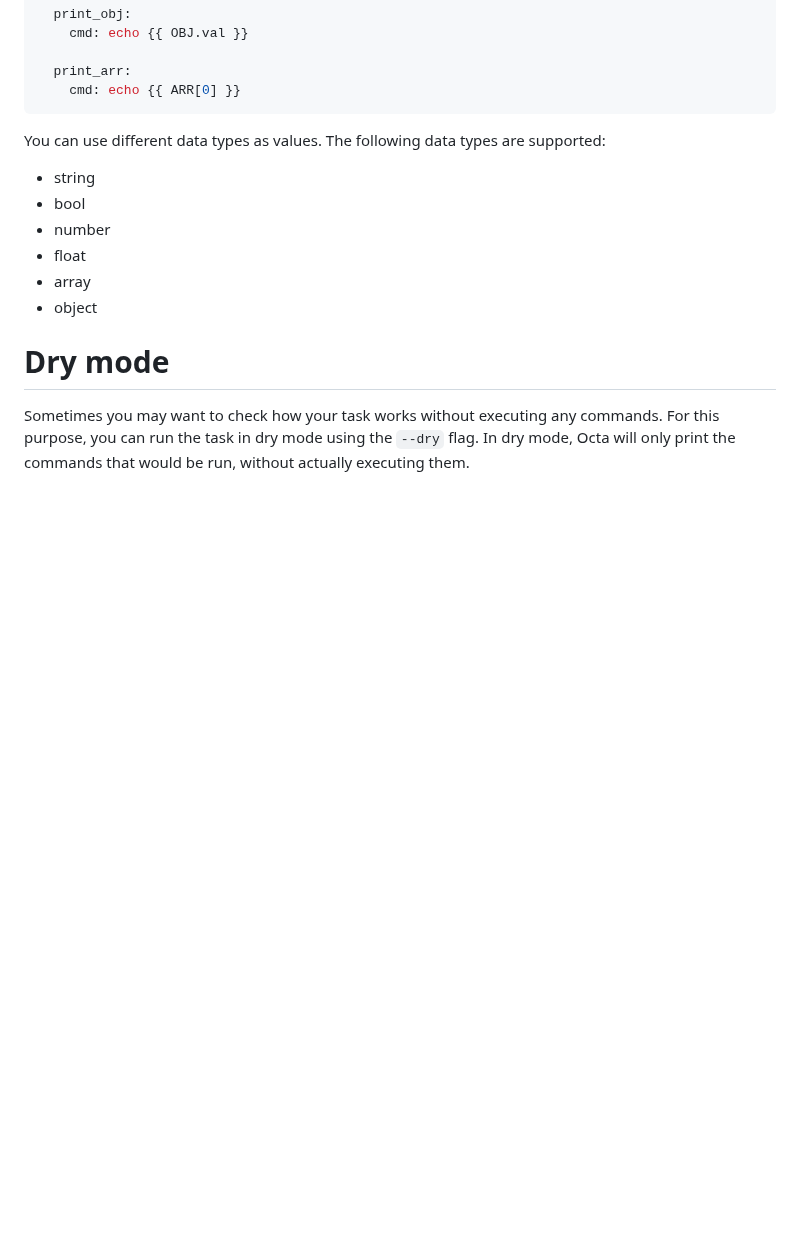
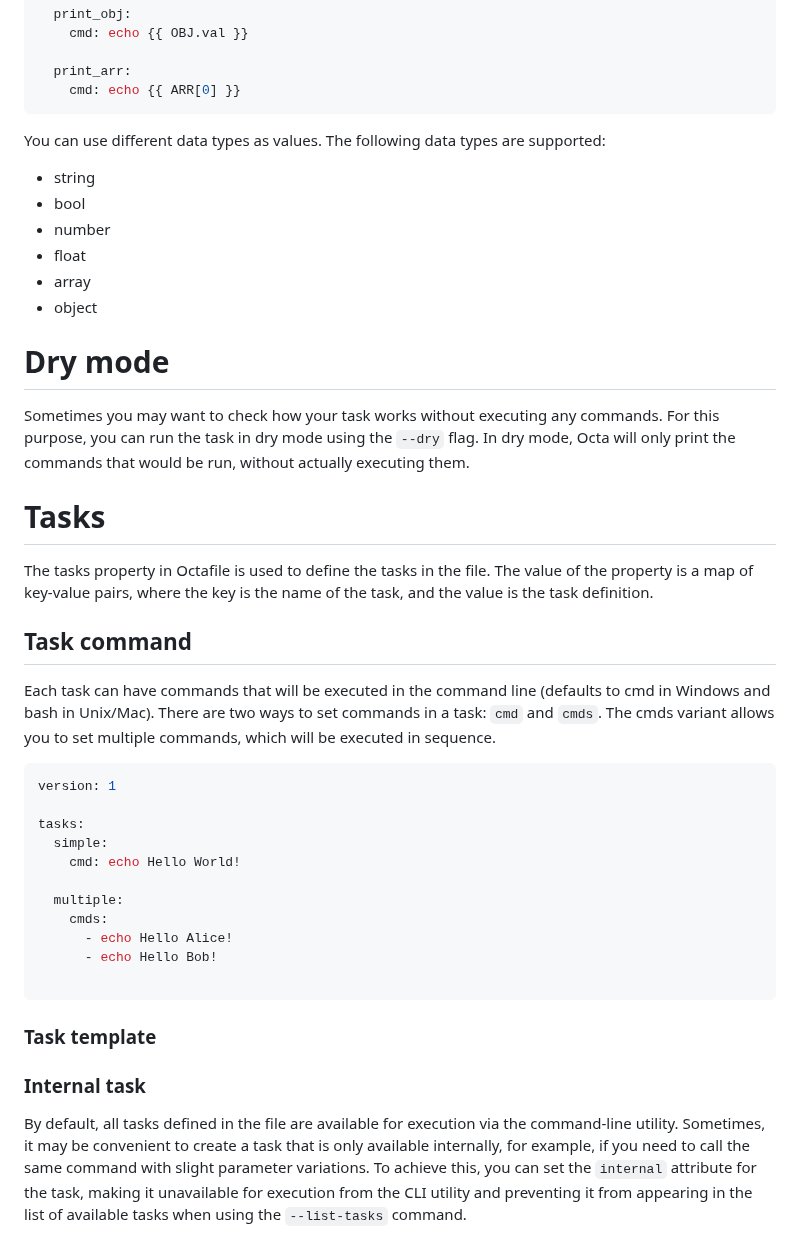
Before and after one commit to OctaHive/octa, a Markdown page: README.md, the part around the change. Rendered like a GitHub page; blank space fills up the shorter version.

Commit message:
doc: add doc

````diff
--- a/README.md
+++ b/README.md
@@ -217,3 +217,36 @@ You can use different data types as values. The following data types are support
 Sometimes you may want to check how your task works without executing any commands. For
 this purpose, you can run the task in dry mode using the `--dry` flag. In dry mode, Octa
 will only print the commands that would be run, without actually executing them.
+
+# Tasks
+The tasks property in Octafile is used to define the tasks in the file. The value of the
+property is a map of key-value pairs, where the key is the name of the task, and the value
+is the task definition.
+
+## Task command
+Each task can have commands that will be executed in the command line (defaults to cmd in
+Windows and bash in Unix/Mac). There are two ways to set commands in a task: `cmd` and `cmds`.
+The cmds variant allows you to set multiple commands, which will be executed in sequence.
+
+```yaml
+version: 1
+
+tasks:
+  simple:
+    cmd: echo Hello World!
+
+  multiple:
+    cmds:
+      - echo Hello Alice!
+      - echo Hello Bob!
+
+```
+
+### Task template
+
+### Internal task
+By default, all tasks defined in the file are available for execution via the command-line utility.
+Sometimes, it may be convenient to create a task that is only available internally, for example, if
+you need to call the same command with slight parameter variations. To achieve this, you can set the
+`internal` attribute for the task, making it unavailable for execution from the CLI utility and preventing
+it from appearing in the list of available tasks when using the `--list-tasks` command.
````
